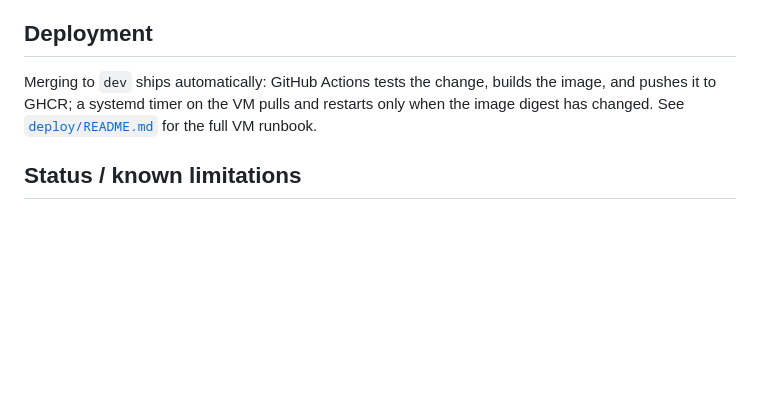
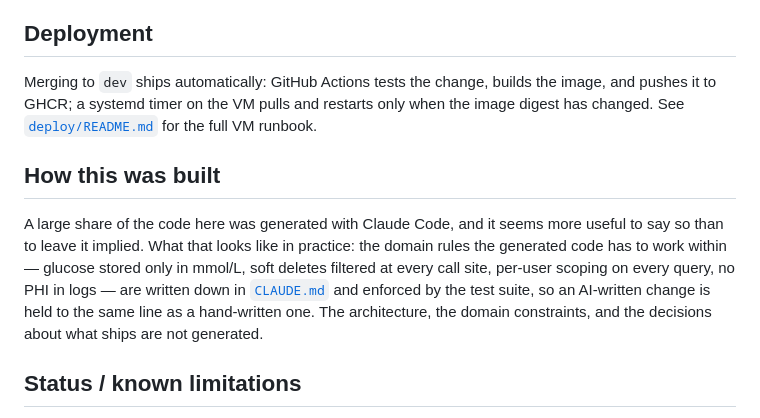
Before and after one commit to vedranchi/glucolog, a Markdown page: README.md, the part around the change. Drawn GitHub-style; blank space fills up the shorter version.

Commit message:
docs: note that much of the code is AI-generated
States plainly in the README that a large share of the code was
generated with Claude Code, rather than leaving it implied. Ties it to
the documented domain rules and the test suite, which are what hold a
generated change to the same standard as a hand-written one.

```diff
--- a/README.md
+++ b/README.md
@@ -164,6 +164,16 @@ Merging to `dev` ships automatically: GitHub Actions tests the change, builds th
 and pushes it to GHCR; a systemd timer on the VM pulls and restarts only when the image
 digest has changed. See [`deploy/README.md`](deploy/README.md) for the full VM runbook.
 
+## How this was built
+
+A large share of the code here was generated with Claude Code, and it seems more useful to
+say so than to leave it implied. What that looks like in practice: the domain rules the
+generated code has to work within — glucose stored only in mmol/L, soft deletes filtered at
+every call site, per-user scoping on every query, no PHI in logs — are written down in
+[`CLAUDE.md`](CLAUDE.md) and enforced by the test suite, so an AI-written change is held to
+the same line as a hand-written one. The architecture, the domain constraints, and the
+decisions about what ships are not generated.
+
 ## Status / known limitations
 
 This is an active learning project as well as a working app, so a few things are
```
